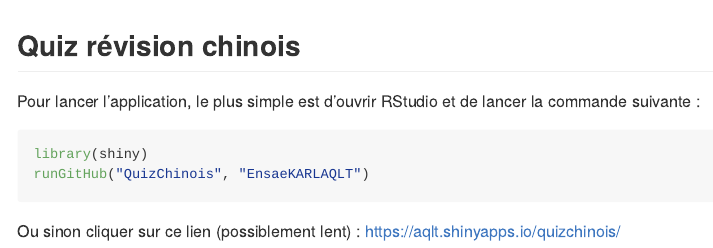
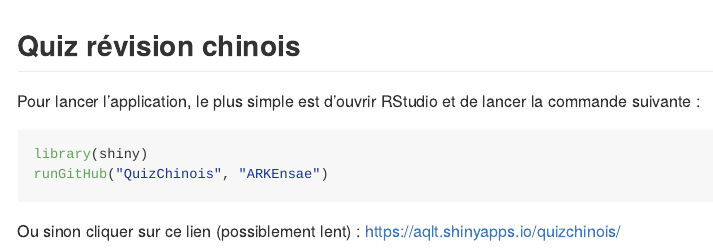
Before and after one commit to ARKEnsae/QuizChinois, an R Markdown document (README.rmd): the page in a window 1100 px wide, from its top. The pictures show the output file README.md that the author committed with the source, drawn offline in the style of GitHub.

Commit message:
update repo

````diff
--- a/README.rmd
+++ b/README.rmd
@@ -12,7 +12,7 @@ Pour lancer l'application, le plus simple est d'ouvrir RStudio et de lancer la c
 
 ```{r,eval = FALSE}
 library(shiny)
-runGitHub("QuizChinois", "EnsaeKARLAQLT")
+runGitHub("QuizChinois", "ARKEnsae")
 ```
 
 Ou sinon cliquer sur ce lien (possiblement lent) : https://aqlt.shinyapps.io/quizchinois/
````
Also changed, not shown: README.md.
